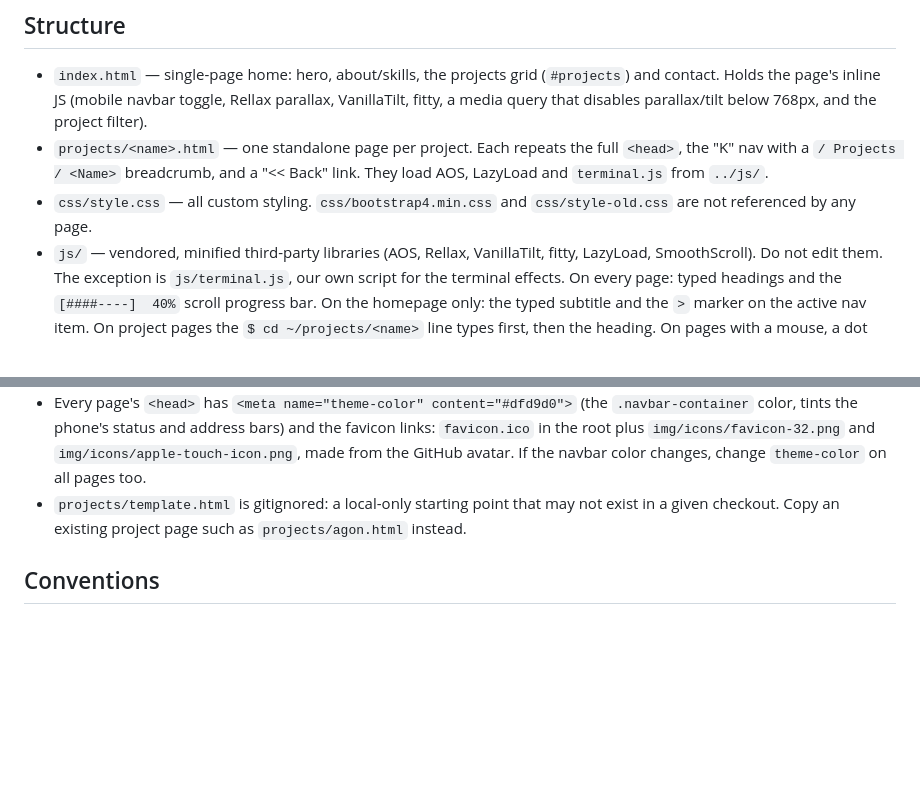
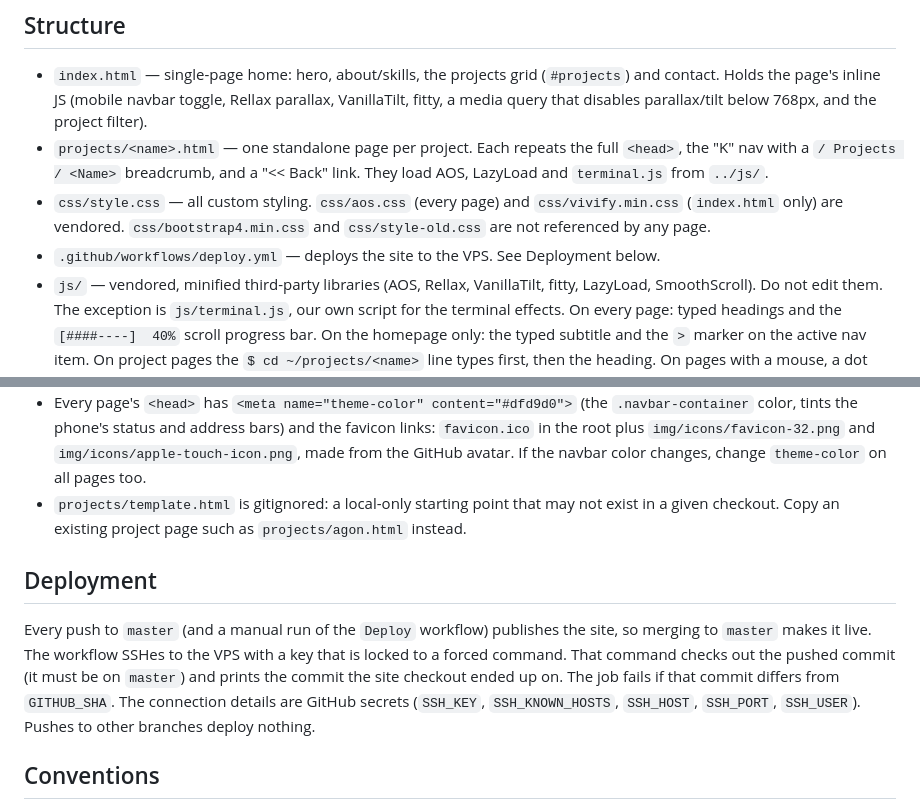
Before and after one commit to KevinVanthuyne/kevinvt.com, a Markdown page: CLAUDE.md, 2 parts joined by grey strips. Drawn GitHub-style; blank space fills up the shorter version.

Commit message:
Document the deploy workflow and vendored stylesheets in CLAUDE.md
Co-Authored-By: Claude Sonnet 5.5 <noreply@anthropic.com>

```diff
--- a/CLAUDE.md
+++ b/CLAUDE.md
@@ -10,10 +10,15 @@ Kevin Vanthuyne's personal portfolio site (kevinvt.com). Plain static HTML/CSS/J
 
 - `index.html` — single-page home: hero, about/skills, the projects grid (`#projects`) and contact. Holds the page's inline JS (mobile navbar toggle, Rellax parallax, VanillaTilt, fitty, a media query that disables parallax/tilt below 768px, and the project filter).
 - `projects/<name>.html` — one standalone page per project. Each repeats the full `<head>`, the "K" nav with a `/ Projects / <Name>` breadcrumb, and a "<< Back" link. They load AOS, LazyLoad and `terminal.js` from `../js/`.
-- `css/style.css` — all custom styling. `css/bootstrap4.min.css` and `css/style-old.css` are not referenced by any page.
+- `css/style.css` — all custom styling. `css/aos.css` (every page) and `css/vivify.min.css` (`index.html` only) are vendored. `css/bootstrap4.min.css` and `css/style-old.css` are not referenced by any page.
+- `.github/workflows/deploy.yml` — deploys the site to the VPS. See Deployment below.
 - `js/` — vendored, minified third-party libraries (AOS, Rellax, VanillaTilt, fitty, LazyLoad, SmoothScroll). Do not edit them. The exception is `js/terminal.js`, our own script for the terminal effects. On every page: typed headings and the `[####----]  40%` scroll progress bar. On the homepage only: the typed subtitle and the `>` marker on the active nav item. On project pages the `$ cd ~/projects/<name>` line types first, then the heading. On pages with a mouse, a dot grid shows in a soft circle around the cursor (`.spotlight`). Behind it sit faint static dot fields on the same grid, pure CSS: `#home` and `#contact` on the homepage, the top and bottom of `main.project-page` on project pages (fainter on touch screens via `--section-dot-alpha`).
 - Every page's `<head>` has `<meta name="theme-color" content="#dfd9d0">` (the `.navbar-container` color, tints the phone's status and address bars) and the favicon links: `favicon.ico` in the root plus `img/icons/favicon-32.png` and `img/icons/apple-touch-icon.png`, made from the GitHub avatar. If the navbar color changes, change `theme-color` on all pages too.
 - `projects/template.html` is gitignored: a local-only starting point that may not exist in a given checkout. Copy an existing project page such as `projects/agon.html` instead.
+
+## Deployment
+
+Every push to `master` (and a manual run of the `Deploy` workflow) publishes the site, so merging to `master` makes it live. The workflow SSHes to the VPS with a key that is locked to a forced command. That command checks out the pushed commit (it must be on `master`) and prints the commit the site checkout ended up on. The job fails if that commit differs from `GITHUB_SHA`. The connection details are GitHub secrets (`SSH_KEY`, `SSH_KNOWN_HOSTS`, `SSH_HOST`, `SSH_PORT`, `SSH_USER`). Pushes to other branches deploy nothing.
 
 ## Conventions
 
```
